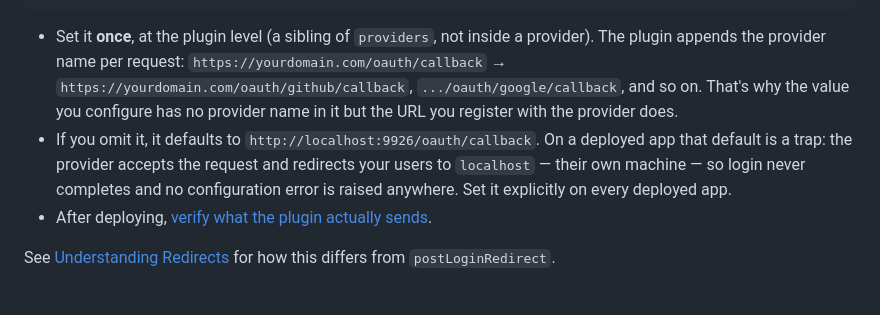
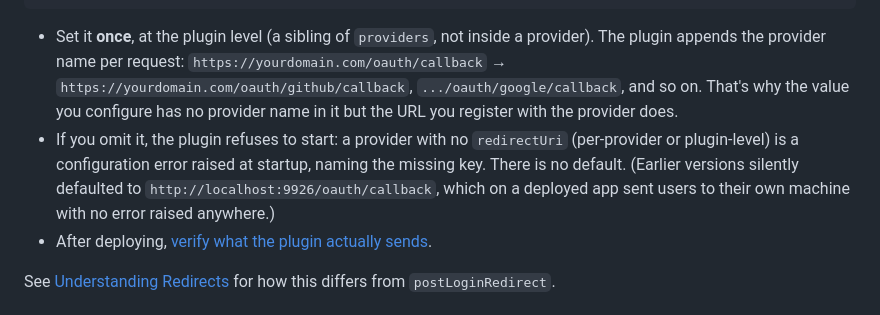
Before and after one commit to HarperFast/oauth, a Markdown page: docs/providers.md, the part around the change. GitHub-like rendering.

Commit message:
docs: providers.md stops documenting the removed localhost default
Co-Authored-By: Claude Fable 5 <noreply@anthropic.com>
Claude-Session: https://claude.ai/code/session_01Ao6sq2oFnGp9NAaAE3cawD

````diff
--- a/docs/providers.md
+++ b/docs/providers.md
@@ -30,7 +30,7 @@ Every provider setup below has you register a callback URL with the provider. Th
 ```
 
 - Set it **once**, at the plugin level (a sibling of `providers`, not inside a provider). The plugin appends the provider name per request: `https://yourdomain.com/oauth/callback` → `https://yourdomain.com/oauth/github/callback`, `.../oauth/google/callback`, and so on. That's why the value you configure has no provider name in it but the URL you register with the provider does.
-- If you omit it, it defaults to `http://localhost:9926/oauth/callback`. On a deployed app that default is a trap: the provider accepts the request and redirects your users to `localhost` — their own machine — so login never completes and no configuration error is raised anywhere. Set it explicitly on every deployed app.
+- If you omit it, the plugin refuses to start: a provider with no `redirectUri` (per-provider or plugin-level) is a configuration error raised at startup, naming the missing key. There is no default. (Earlier versions silently defaulted to `http://localhost:9926/oauth/callback`, which on a deployed app sent users to their own machine with no error raised anywhere.)
 - After deploying, [verify what the plugin actually sends](#verifying-the-authorization-request).
 
 See [Understanding Redirects](./configuration.md#understanding-redirects) for how this differs from `postLoginRedirect`.
````
